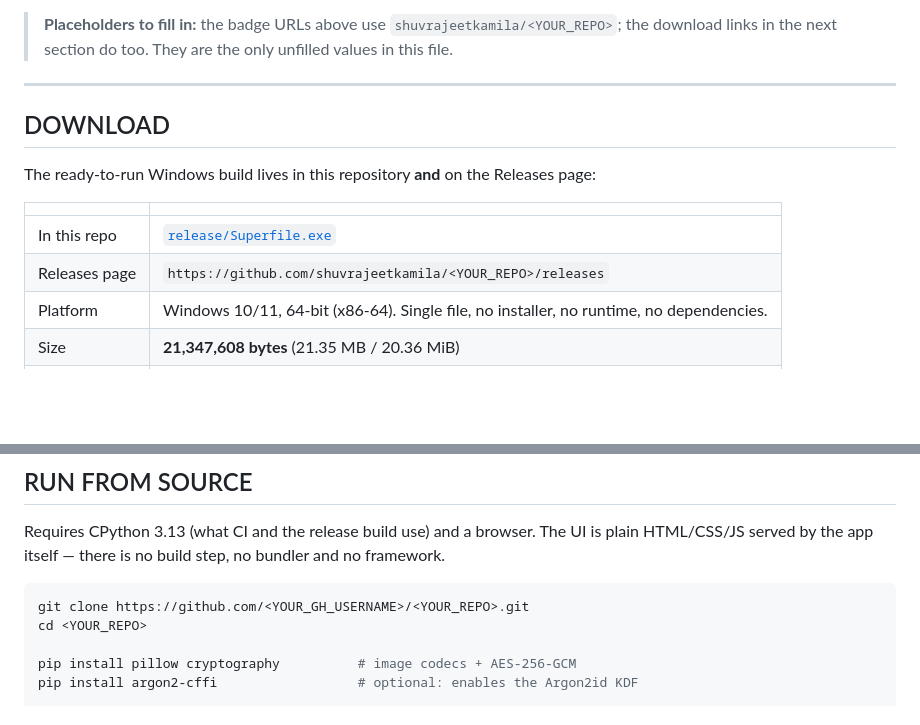
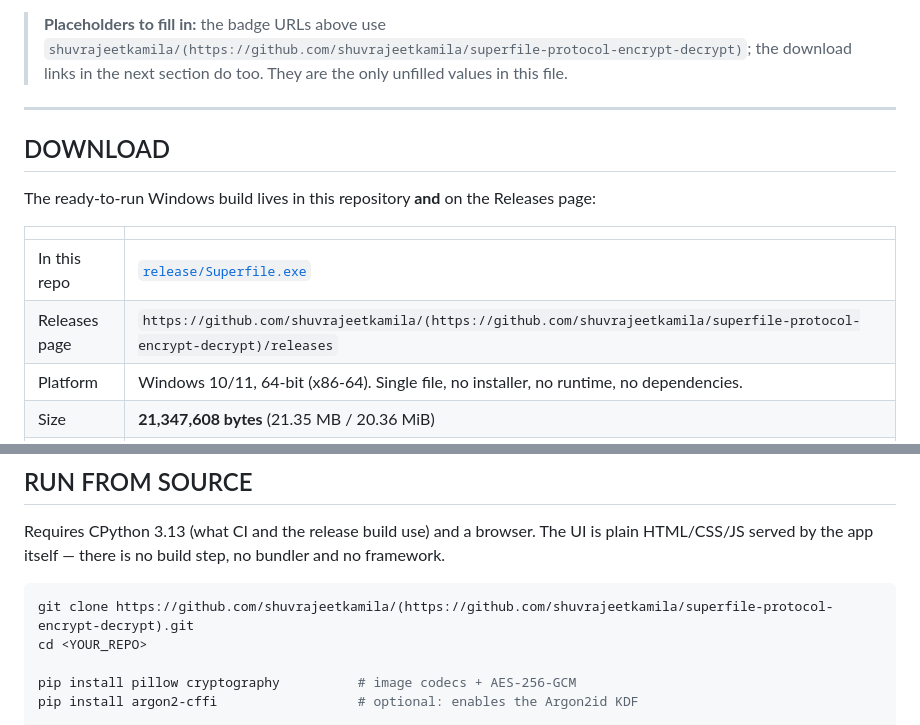
Before and after one commit to shuvrajeetkamila/superfile-protocol-encrypt-decrypt, a Markdown page: README.md, 2 parts joined by grey strips. Rendered like a GitHub page; blank space fills up the shorter version.

Commit message:
Update README with correct repository links

````diff
--- a/README.md
+++ b/README.md
@@ -18,6 +18,6 @@ import anything → the same object model → inspect / transform / export / enc
 [![License: MIT OR Apache-2.0](https://img.shields.io/badge/license-MIT%20OR%20Apache--2.0-blue.svg)](#license)
 
-> **Placeholders to fill in:** the badge URLs above use `shuvrajeetkamila/<YOUR_REPO>`; the
+> **Placeholders to fill in:** the badge URLs above use `shuvrajeetkamila/(https://github.com/shuvrajeetkamila/superfile-protocol-encrypt-decrypt)`; the
 > download links in the next section do too. They are the only unfilled values in this file.
 
 ---
@@ -29,7 +29,7 @@ The ready-to-run Windows build lives in this repository **and** on the Releases
 | | |
 |---|---|
 | In this repo | [`release/Superfile.exe`](release/Superfile.exe) |
-| Releases page | `https://github.com/shuvrajeetkamila/<YOUR_REPO>/releases` |
+| Releases page | `https://github.com/shuvrajeetkamila/(https://github.com/shuvrajeetkamila/superfile-protocol-encrypt-decrypt)/releases` |
 | Platform | Windows 10/11, 64-bit (x86-64). Single file, no installer, no runtime, no dependencies. |
 | Size | **21,347,608 bytes** (21.35 MB / 20.36 MiB) |
 | SHA-256 | `f8d5a8317ff765c1b53c18dfa46d2ddbd48a59e9897212f7f4456f16e4453af5` |
@@ -52,7 +52,7 @@ Requires CPython 3.13 (what CI and the release build use) and a browser. The UI
 HTML/CSS/JS served by the app itself — there is no build step, no bundler and no framework.
 
 ```bash
-git clone https://github.com/<YOUR_GH_USERNAME>/<YOUR_REPO>.git
+git clone https://github.com/shuvrajeetkamila/(https://github.com/shuvrajeetkamila/superfile-protocol-encrypt-decrypt).git
 cd <YOUR_REPO>
 
 pip install pillow cryptography          # image codecs + AES-256-GCM
````
Also changed, not shown: other parts of README.md (+1 -1 lines).
